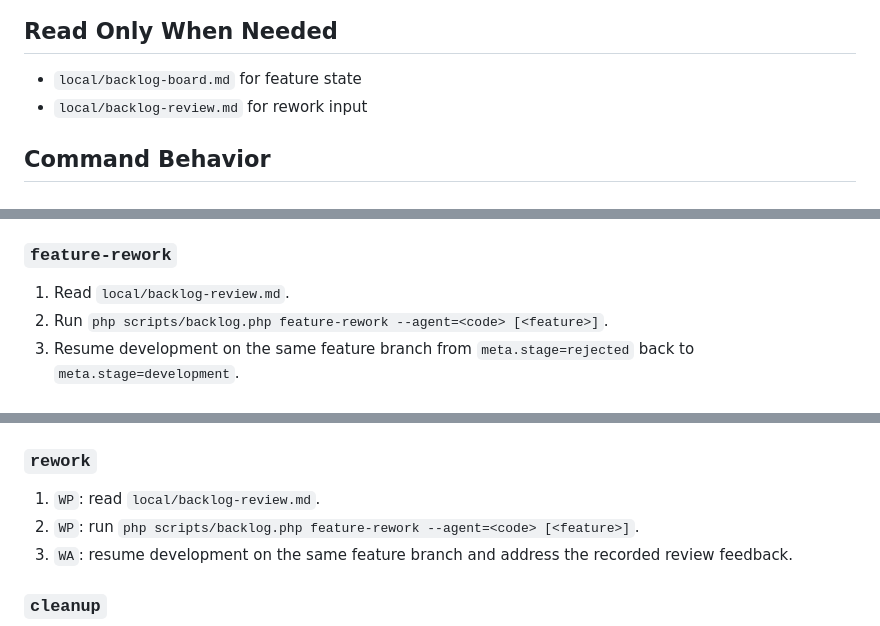
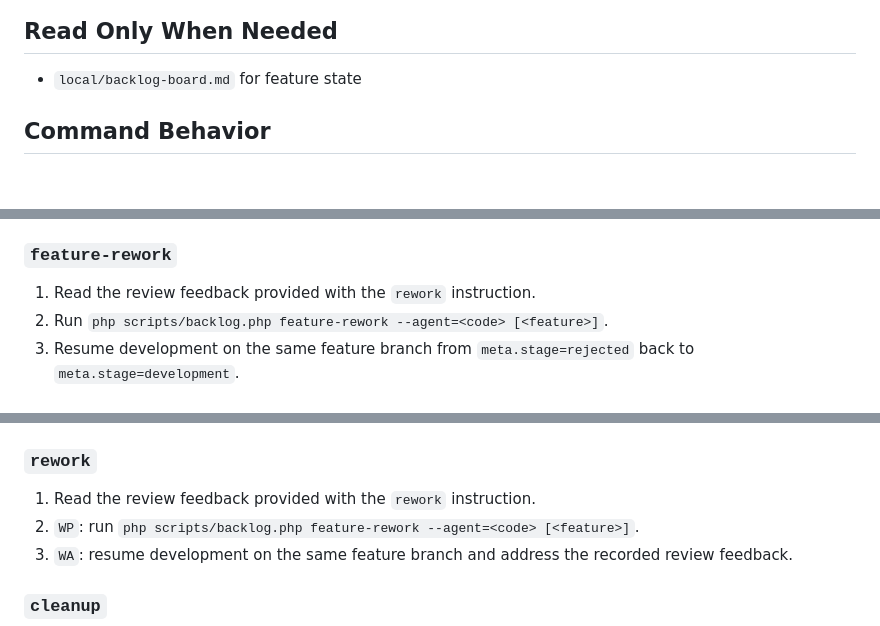
Before and after one commit to Cartman34/somanagent, a Markdown page: doc/development/agent-developer.md, 3 parts joined by grey strips. Drawn GitHub-style.

Commit message:
[task-review-workflow] Make rework consume provided review input

```diff
--- a/doc/development/agent-developer.md
+++ b/doc/development/agent-developer.md
@@ -57,7 +57,6 @@ Read this file only when the active task requires developer workflow details.
 ## Read Only When Needed
 
 - `local/backlog-board.md` for feature state
-- `local/backlog-review.md` for rework input
 
 ## Command Behavior
 
@@ -133,7 +132,7 @@ Read this file only when the active task requires developer workflow details.
 
 ### `feature-rework`
 
-1. Read `local/backlog-review.md`.
+1. Read the review feedback provided with the `rework` instruction.
 2. Run `php scripts/backlog.php feature-rework --agent=<code> [<feature>]`.
 3. Resume development on the same feature branch from `meta.stage=rejected` back to `meta.stage=development`.
 
@@ -209,7 +208,7 @@ Read this file only when the active task requires developer workflow details.
 
 ### `rework`
 
-1. `WP`: read `local/backlog-review.md`.
+1. Read the review feedback provided with the `rework` instruction.
 2. `WP`: run `php scripts/backlog.php feature-rework --agent=<code> [<feature>]`.
 3. `WA`: resume development on the same feature branch and address the recorded review feedback.
 
```
